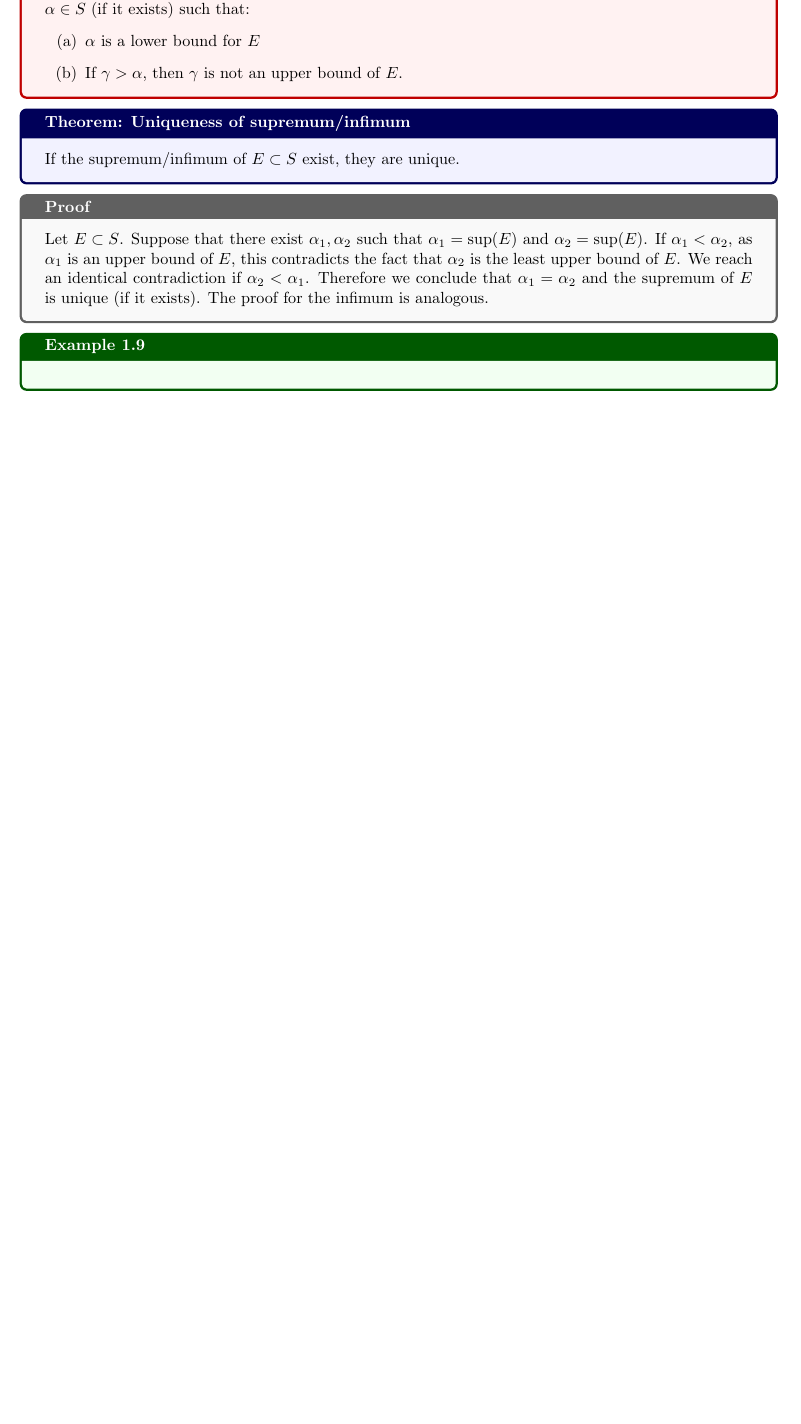
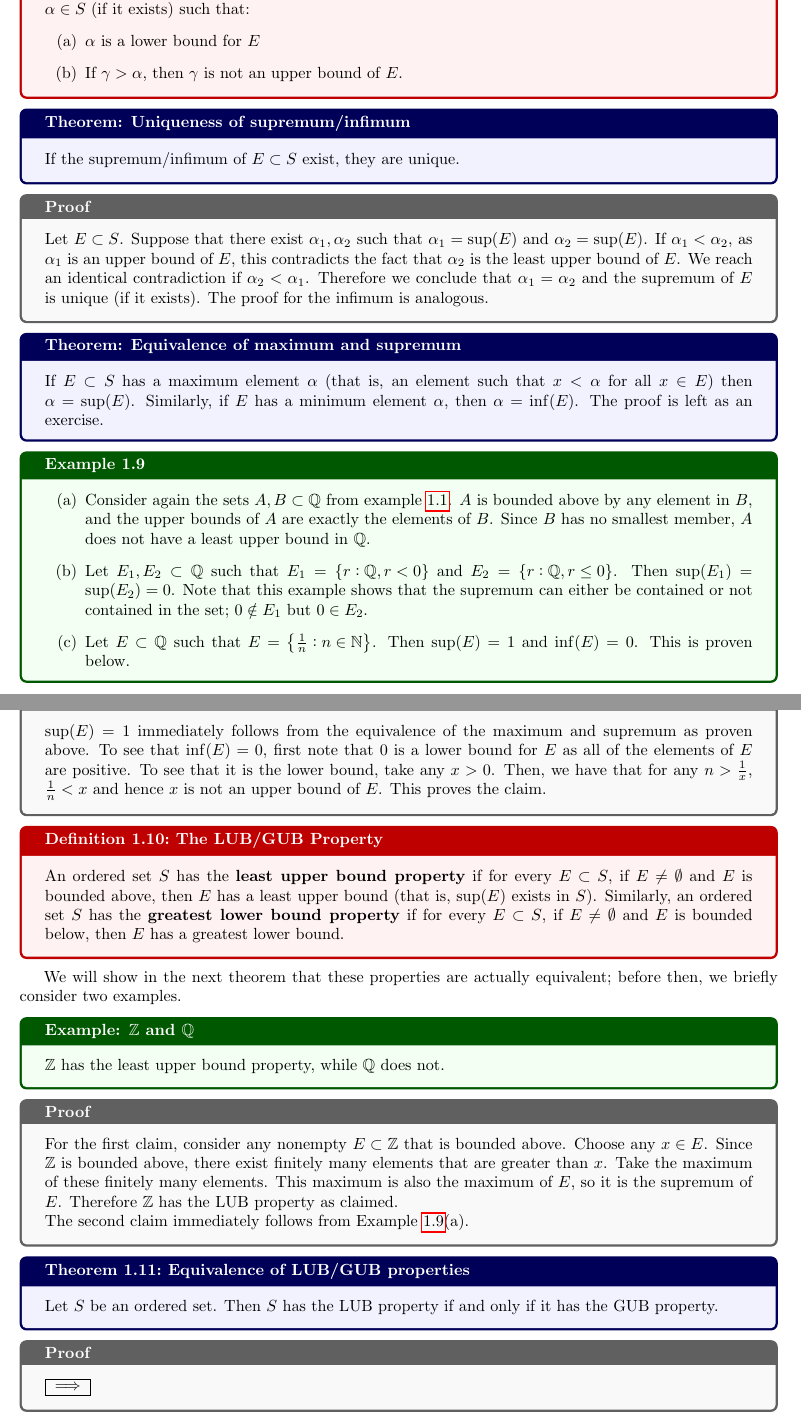
Before and after one commit to RioWeil/MATH320-321-notes, a LaTeX document (notes.tex, which reads Chapters/ch1.tex, commands.sty): part of page 5 of 6 before the commit and two parts of pages 5 and 6 of 7 after it, the two joined at a grey line, cut so that both start at the same text, the shorter picture padded with empty space. Compiled offline with pdfLaTeX.

Commit message:
Added to 1.3

```diff
--- a/Chapters/ch1.tex
+++ b/Chapters/ch1.tex
@@ -117,6 +117,43 @@ However, if we take $S = A$, $E = A$, then $E$ is not bounded above as we saw in
         Let $E \subset S$. Suppose that there exist $\alpha_1, \alpha_2$ such that $\alpha_1 = \sup(E)$ and $\alpha_2 = \sup(E)$. If $\alpha_1 < \alpha_2$, as $\alpha_1$ is an upper bound of $E$, this contradicts the fact that $\alpha_2$ is the least upper bound of $E$. We reach an identical contradiction if $\alpha_2 < \alpha_1$. Therefore we conclude that $\alpha_1 = \alpha_2$ and the supremum of $E$ is unique (if it exists). The proof for the infimum is analogous.
 \end{nproof}
 
+\begin{ntheorem}{Equivalence of maximum and supremum}
+    If $E \subset S$ has a maximum element $\alpha$ (that is, an element such that $x < \alpha$ for all $x \in E$) then $\alpha = \sup(E)$. Similarly, if $E$ has a minimum element $\alpha$, then $\alpha = \inf(E)$. The proof is left as an exercise.
+\end{ntheorem}
+
+\begin{comment}
+\begin{nproof}
+    Let $E \subset S$ and $\alpha = \max(E)$. By definition $\alpha$ is an upper bound of $E$, and if $x < \alpha$ for some $x \in E$ then $x$ is not an upper bound of $E$ as it is not greater than $\alpha \in E$. The claim follows (with an identical proof for the minimum).
+\end{nproof}
+\end{comment}
+
 \begin{example}{}{1.9}
+    \begin{enumerate}
+        \item Consider again the sets $A, B \subset \QQ$ from example \ref{exam:1.1b}. $A$ is bounded above by any element in $B$, and the upper bounds of $A$ are exactly the elements of $B$. Since $B$ has no smallest member, $A$ does not have a least upper bound in $\QQ$.
+        \item Let $E_1, E_2 \subset \QQ$ such that $E_1 = \set{r: \QQ, r < 0}$ and $E_2 = \set{r: \QQ, r \leq 0}$. Then $\sup(E_1) = \sup(E_2) = 0$. Note that this example shows that the supremum can either be contained or not contained in the set; $0 \notin E_1$ but $0 \in E_2$.
+        \item Let $E \subset \QQ$ such that $E = \set{\frac{1}{n}: n \in \NN}$. Then $\sup(E) = 1$ and $\inf(E) = 0$. This is proven below.
+    \end{enumerate}
+\end{example}
+\begin{nproof}
+    $\sup(E) = 1$ immediately follows from the equivalence of the maximum and supremum as proven above. To see that $\inf(E) = 0$, first note that $0$ is a lower bound for $E$ as all of the elements of $E$ are positive. To see that it is the lower bound, take any $x > 0$. Then, we have that for any $n > \frac{1}{x}$, $\frac{1}{n} < x$ and hence $x$ is not an upper bound of $E$. This proves the claim.
+\end{nproof}
 
-\end{example}
+\begin{definition}{The LUB/GUB Property}{1.10}
+    An ordered set $S$ has the \textbf{least upper bound property} if for every $E \subset S$, if $E \neq \emptyset$ and $E$ is bounded above, then $E$ has a least upper bound (that is, $\sup(E)$ exists in $S$). Similarly, an ordered set $S$ has the \textbf{greatest lower bound property} if for every $E \subset S$, if $E \neq \emptyset$ and $E$ is bounded below, then $E$ has a greatest lower bound.
+\end{definition}
+We will show in the next theorem that these properties are actually equivalent; before then, we briefly consider two examples.
+\begin{nexample}{$\ZZ$ and $\QQ$}
+    $\ZZ$ has the least upper bound property, while $\QQ$ does not.
+\end{nexample}
+\begin{nproof}
+    For the first claim, consider any nonempty $E \subset \ZZ$ that is bounded above. Choose any $x \in E$. Since $\ZZ$ is bounded above, there exist finitely many elements that are greater than $x$. Take the maximum of these finitely many elements. This maximum is also the maximum of $E$, so it is the supremum of $E$. Therefore $\ZZ$ has the LUB property as claimed.
+
+    The second claim immediately follows from Example \ref{exam:1.9}(a).
+\end{nproof}
+
+\begin{theorem}{Equivalence of LUB/GUB properties}{1.11}
+    Let $S$ be an ordered set. Then $S$ has the LUB property if and only if it has the GUB property.
+\end{theorem}
+\begin{nproof}
+    $\boxed{\implies}$
+\end{nproof}
--- a/commands.sty
+++ b/commands.sty
@@ -84,5 +84,5 @@
 \newtcolorbox{ntheorem}[1]{colback=blue!5, colframe=blue!35!black, fonttitle=\bfseries, title=Theorem: #1}
 \newtcolorbox{nlemma}[1]{colback=blue!5, colframe=blue!35!black, fonttitle=\bfseries, title=Lemma: #1}
 \newtcolorbox{nproposition}[1]{colback=blue!5, colframe=blue!35!black, fonttitle=\bfseries, title=Proposition: #1}
-\newtcolorbox{nexample}[1]{colback=blue!5, colframe=blue!35!black, fonttitle=\bfseries, title=Example: #1}
+\newtcolorbox{nexample}[1]{colback=green!5, colframe=green!35!black, fonttitle=\bfseries, title=Example: #1}
 \newtcolorbox{nproof}{colback=gray!5!white, colframe=gray!75!black,fonttitle=\bfseries, title =  Proof}
```
Also changed, not shown: notes.pdf, 5 other files.
